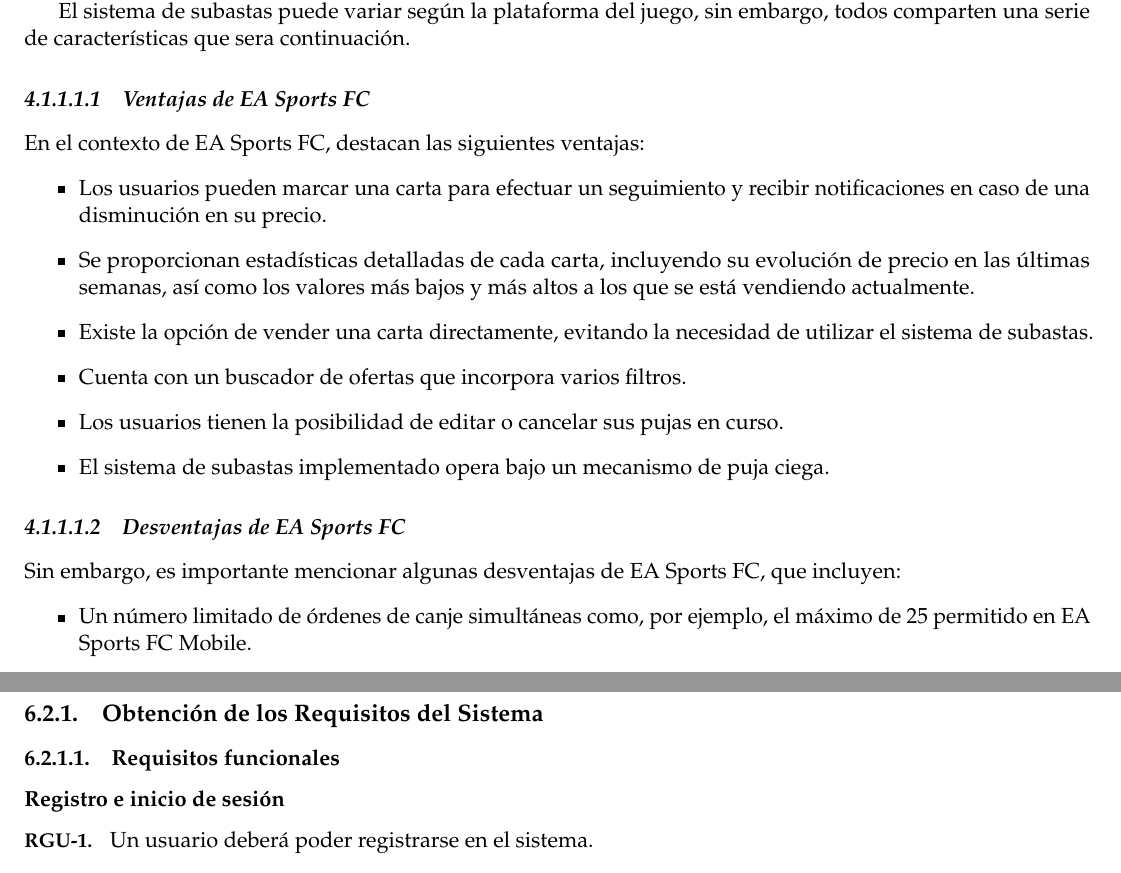
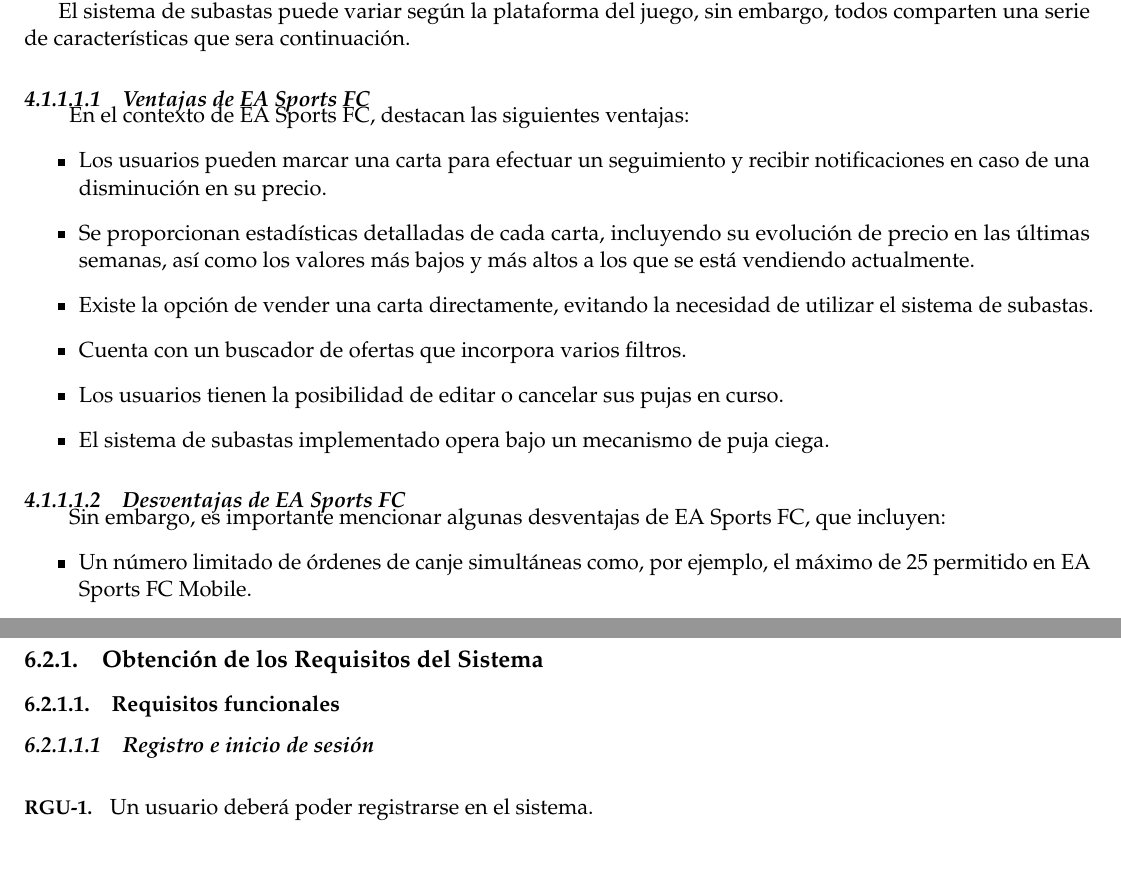
Before and after one commit to paulasuarezp/TFG-Documentacion, a LaTeX document (TFG.tex, which reads 6-Analisis-del-sistema-de-informacion/6_2-Requisitos/6_2-RF-Gestion-usuarios.tex): two parts of pages 19 and 34 of 70, joined at a grey line, cut so that both start at the same text. Compiled offline with pdfLaTeX.

Commit message:
correccion de warning en subsubsubsection

```diff
--- a/6-Analisis-del-sistema-de-informacion/6_2-Requisitos/6_2-RF-Gestion-usuarios.tex
+++ b/6-Analisis-del-sistema-de-informacion/6_2-Requisitos/6_2-RF-Gestion-usuarios.tex
@@ -7,7 +7,7 @@
 \setlist[RFGestionUsuarios,5]{label*=\textbf{\arabic*.},font=\fontsize{8pt}{11pt}\selectfont}
 
 
-\subsubsection*{Registro e inicio de sesión}
+\subsubsubsection{Registro e inicio de sesión}
 \begin{RFGestionUsuarios}
 	\item Un usuario deberá poder registrarse en el sistema.\label{req_registro}
 	\begin{RFGestionUsuarios}
--- a/TFG.tex
+++ b/TFG.tex
@@ -82,11 +82,11 @@
 % Formatear el contador para que se muestre como subsubsection.subsubsubsection
 \renewcommand{\thesubsubsubsection}{\thesubsubsection.\arabic{subsubsubsection}}
 
-% Definir el comando subsubsubsection
 \newcommand{\subsubsubsection}[1]{%
   \refstepcounter{subsubsubsection}
-  \paragraph{#1}\mbox{}\\
+  \paragraph{#1}\mbox{}
 }
+
 
 % Formato para el título de subsubsubsection
 \titleformat{\paragraph}
```
